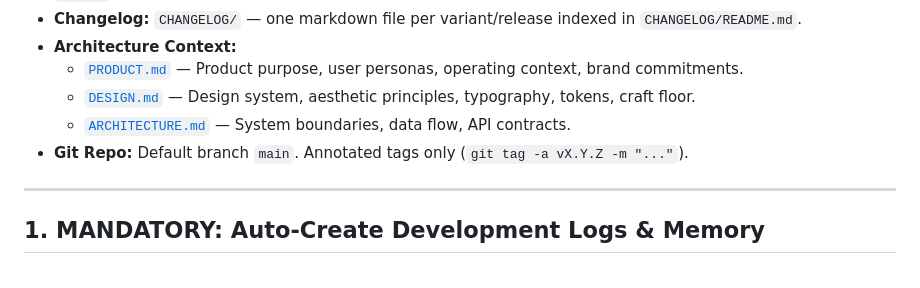
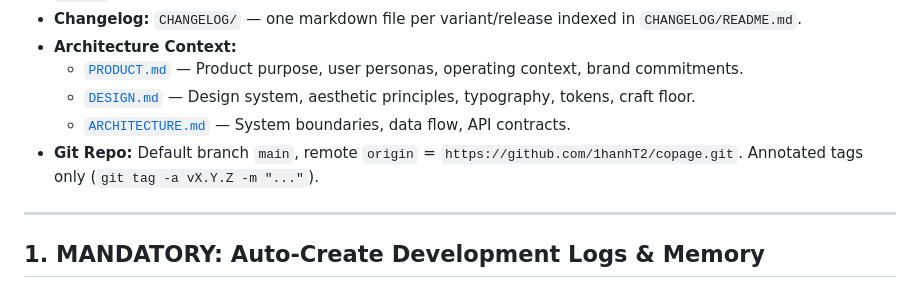
Before and after one commit to 1hanhT2/copage, a Markdown page: AGENTS.md, the part around the change. Drawn GitHub-style.

Commit message:
docs: add GitHub remote origin link to AGENTS.md

```diff
--- a/AGENTS.md
+++ b/AGENTS.md
@@ -13,7 +13,7 @@
   - [`PRODUCT.md`](./PRODUCT.md) — Product purpose, user personas, operating context, brand commitments.
   - [`DESIGN.md`](./DESIGN.md) — Design system, aesthetic principles, typography, tokens, craft floor.
   - [`ARCHITECTURE.md`](./ARCHITECTURE.md) — System boundaries, data flow, API contracts.
-- **Git Repo:** Default branch `main`. Annotated tags only (`git tag -a vX.Y.Z -m "..."`).
+- **Git Repo:** Default branch `main`, remote `origin` = `https://github.com/1hanhT2/copage.git`. Annotated tags only (`git tag -a vX.Y.Z -m "..."`).
 
 ---
 
```
